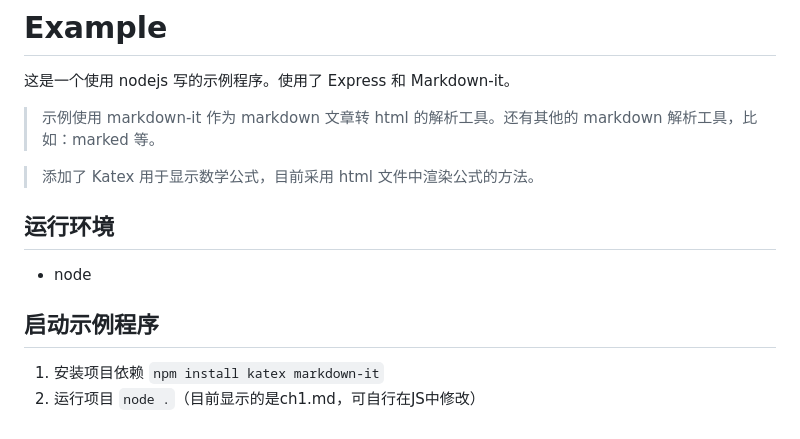
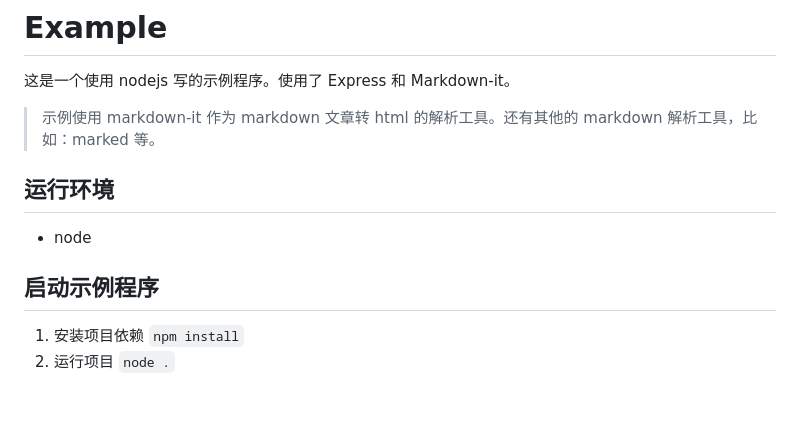
Before and after one commit to anandzhang/markdown-css, a Markdown page: example/README.md, the part around the change. Drawn GitHub-style; blank space fills up the shorter version.

```diff
--- a/example/README.md
+++ b/example/README.md
@@ -4,12 +4,11 @@
 
 > 示例使用 markdown-it 作为 markdown 文章转 html 的解析工具。还有其他的 markdown 解析工具，比如：marked 等。
 
-> 添加了 Katex 用于显示数学公式，目前采用 html 文件中渲染公式的方法。
 ## 运行环境
 
 - node
 
 ## 启动示例程序
 
-1. 安装项目依赖 `npm install katex markdown-it`
-2. 运行项目 `node .`（目前显示的是ch1.md，可自行在JS中修改）
+1. 安装项目依赖 `npm install`
+2. 运行项目 `node .`
```
Also changed, not shown: screenshot/example.png, 7 other files.
